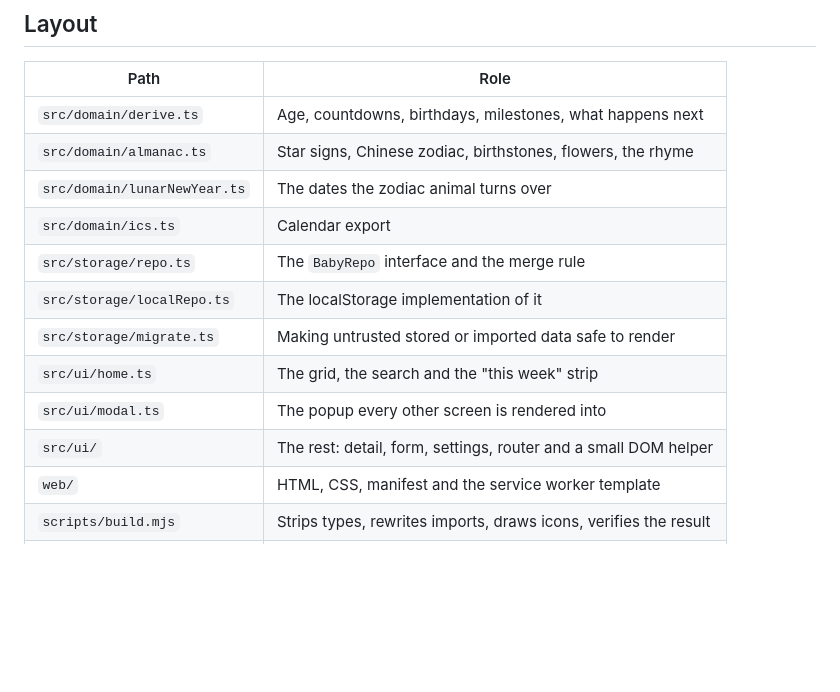
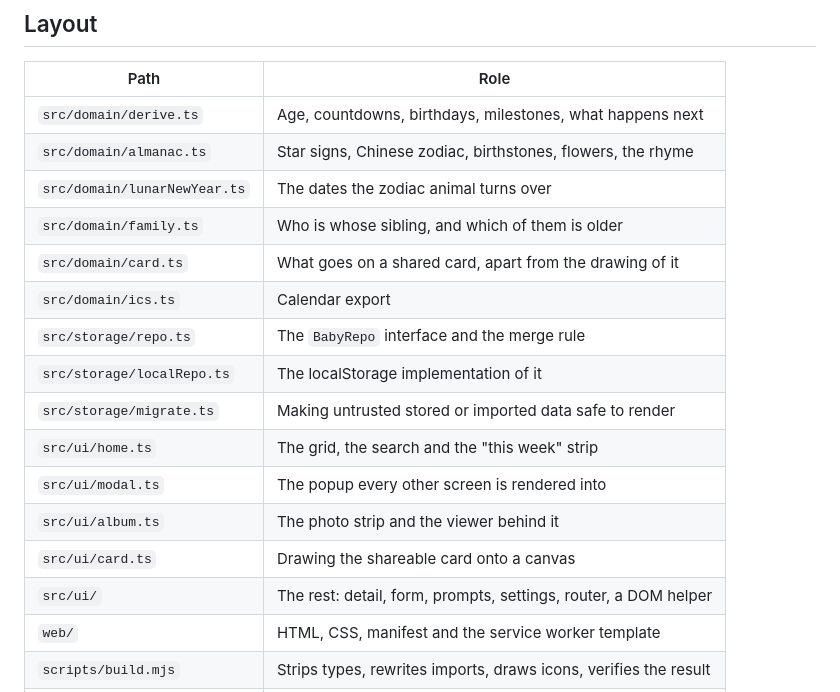
Before and after one commit to hadarov/stork, a Markdown page: README.md, the part around one of its changes. GitHub-like rendering; blank space fills up the shorter version.

```diff
--- a/README.md
+++ b/README.md
@@ -146,13 +180,17 @@ methods. No screen changes.
 | `src/domain/derive.ts` | Age, countdowns, birthdays, milestones, what happens next |
 | `src/domain/almanac.ts` | Star signs, Chinese zodiac, birthstones, flowers, the rhyme |
 | `src/domain/lunarNewYear.ts` | The dates the zodiac animal turns over |
+| `src/domain/family.ts` | Who is whose sibling, and which of them is older |
+| `src/domain/card.ts` | What goes on a shared card, apart from the drawing of it |
 | `src/domain/ics.ts` | Calendar export |
 | `src/storage/repo.ts` | The `BabyRepo` interface and the merge rule |
 | `src/storage/localRepo.ts` | The localStorage implementation of it |
 | `src/storage/migrate.ts` | Making untrusted stored or imported data safe to render |
 | `src/ui/home.ts` | The grid, the search and the "this week" strip |
 | `src/ui/modal.ts` | The popup every other screen is rendered into |
-| `src/ui/` | The rest: detail, form, settings, router and a small DOM helper |
+| `src/ui/album.ts` | The photo strip and the viewer behind it |
+| `src/ui/card.ts` | Drawing the shareable card onto a canvas |
+| `src/ui/` | The rest: detail, form, prompts, settings, router, a DOM helper |
 | `web/` | HTML, CSS, manifest and the service worker template |
 | `scripts/build.mjs` | Strips types, rewrites imports, draws icons, verifies the result |
 | `scripts/icon.mjs` | Draws the chick and encodes a PNG |
```
Also changed, not shown: other parts of README.md (+39 -5 lines).
